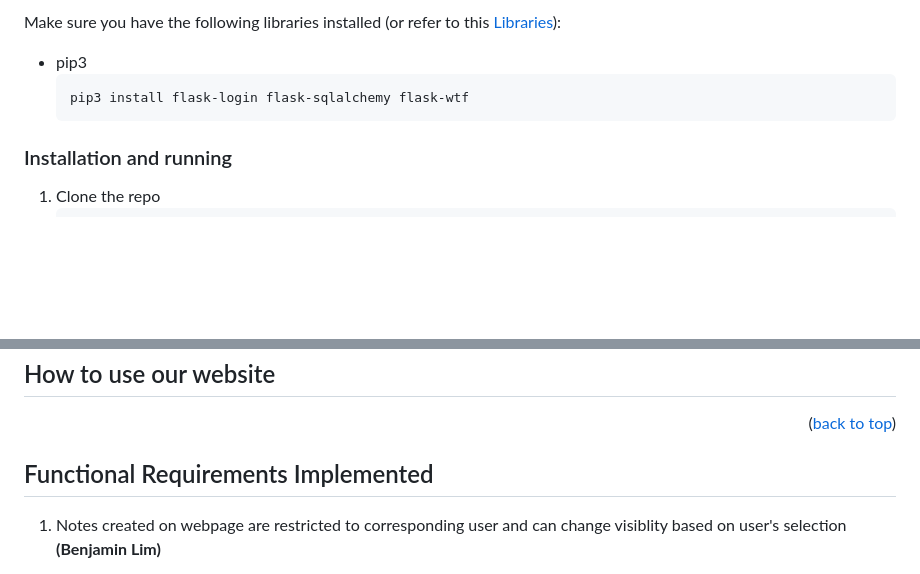
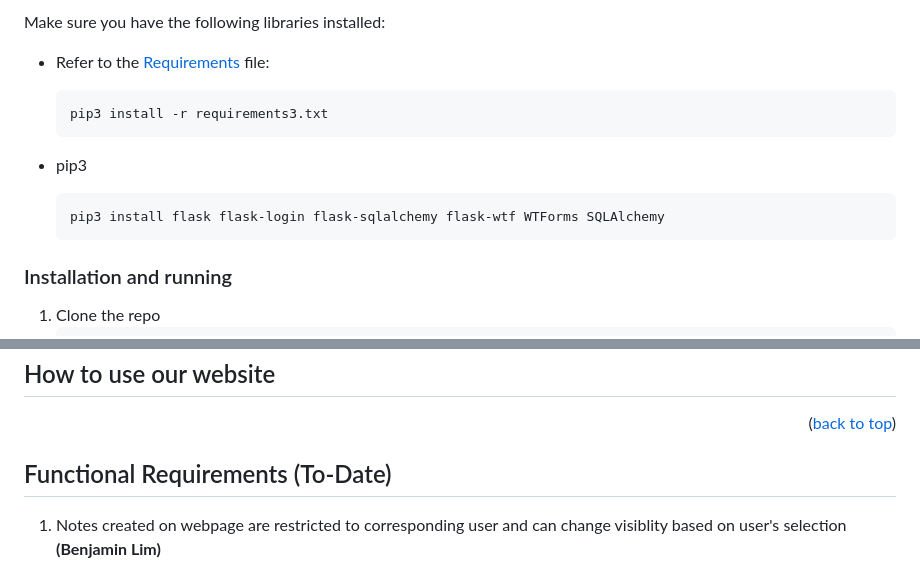
Before and after one commit to addisoni/cmpe131_g4, a Markdown page: README.md, 2 parts joined by grey strips. Drawn GitHub-style; blank space fills up the shorter version.

````diff
--- a/README.md
+++ b/README.md
@@ -58,8 +59,13 @@ typefaces and font styles, have the ability to share them to the public or keep
 
-Make sure you have the following libraries installed (or refer to this [Libraries](https://github.com/addisoni/cmpe131_g4/blob/main/requirements3.txt)):
+Make sure you have the following libraries installed:
+* Refer to the [Requirements](https://github.com/addisoni/cmpe131_g4/blob/main/requirements3.txt) file:
+  ```sh
+  pip3 install -r requirements3.txt
+  ```
+
 * pip3
   ```sh
-  pip3 install flask-login flask-sqlalchemy flask-wtf
+  pip3 install flask flask-login flask-sqlalchemy flask-wtf WTForms SQLAlchemy
   ```
 
 ### Installation and running
@@ -85,7 +91,7 @@ Make sure you have the following libraries installed (or refer to this [Librarie
 <p align="right">(<a href="#readme-top">back to top</a>)</p>
 
 <!-- Implementation -->
-## Functional Requirements Implemented
+## Functional Requirements (To-Date)
 
 1. Notes created on webpage are restricted to corresponding user and can change visiblity based on user's selection **(Benjamin Lim)**
 
````
Also changed, not shown: other parts of README.md (+1 -0 lines).
